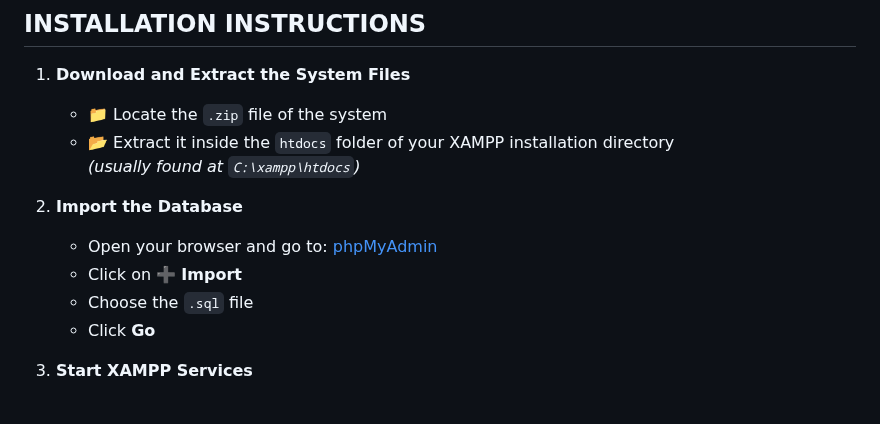
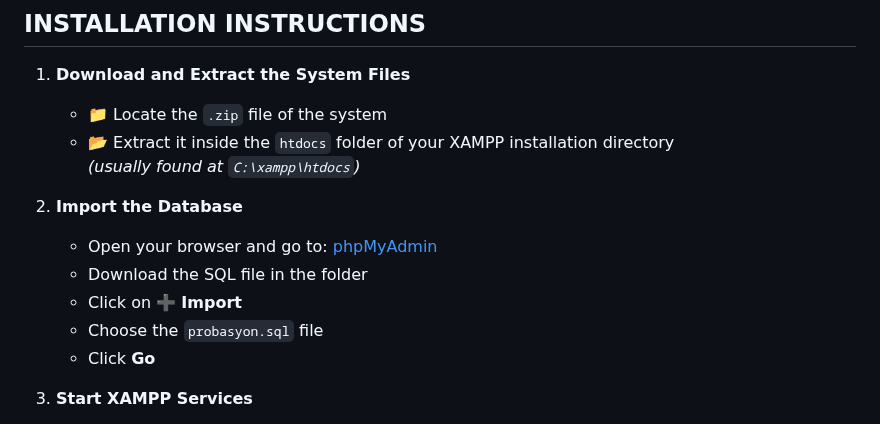
Before and after one commit to Suarenz/CMSC311_FinalProject, a Markdown page: README.md, the part around the change. GitHub-like rendering.

```diff
--- a/README.md
+++ b/README.md
@@ -29,8 +29,9 @@
 
 2. **Import the Database**
    - Open your browser and go to: [phpMyAdmin](http://localhost/phpmyadmin)
+   - Download the SQL file in the folder
    - Click on ➕ **Import**
-   - Choose the `.sql` file
+   - Choose the `probasyon.sql` file
    - Click **Go**
 
 3. **Start XAMPP Services**
```
